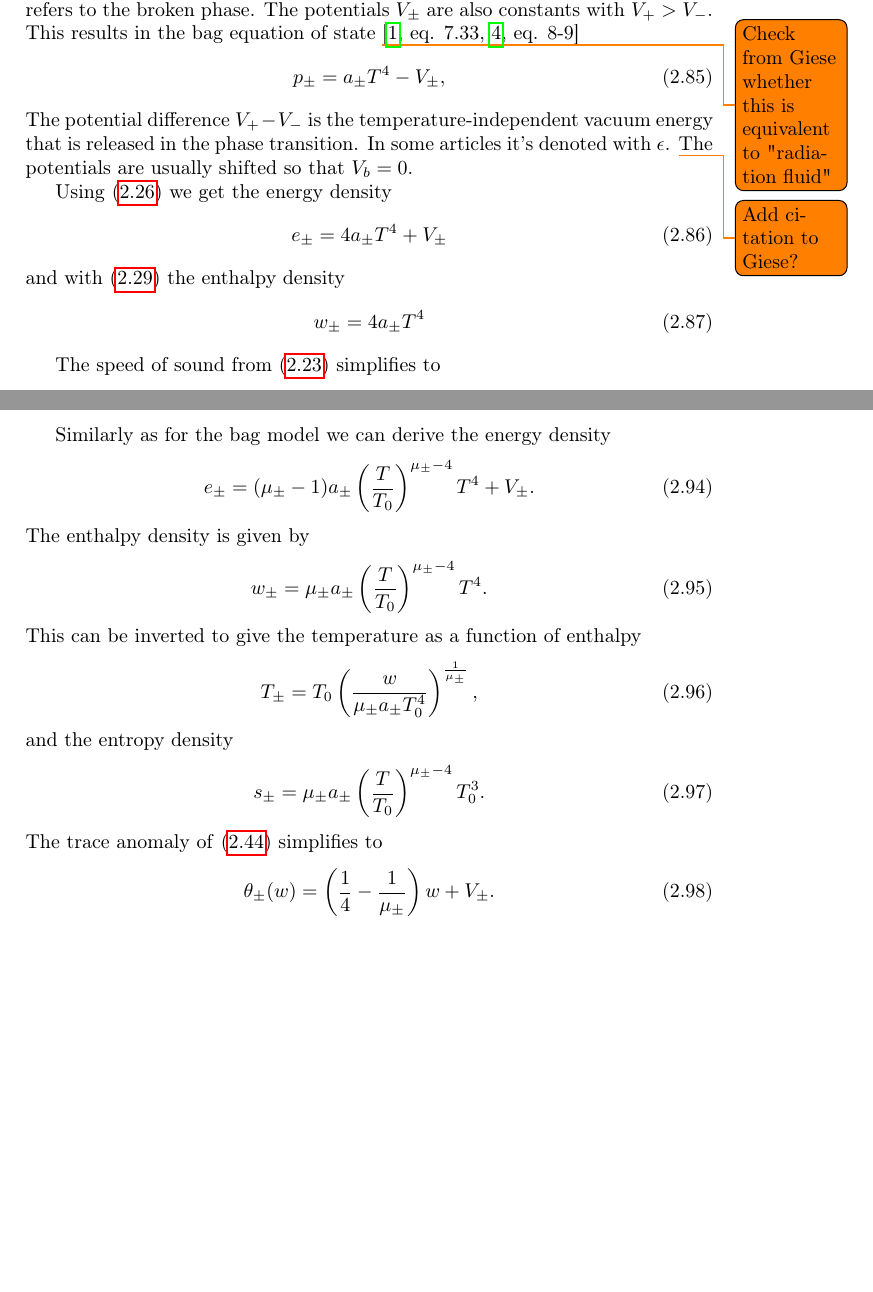
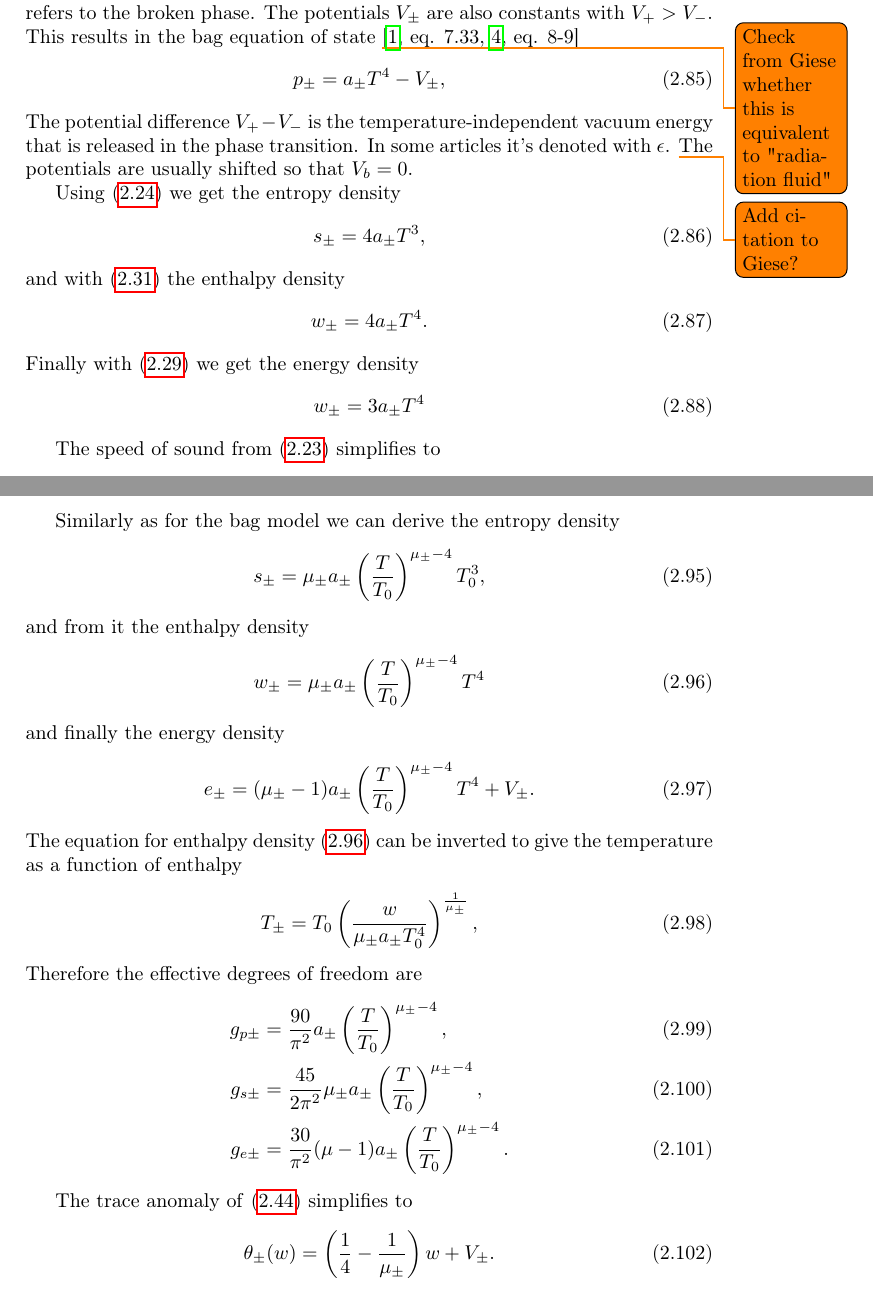
Before and after one commit to AgenttiX/msc-thesis2, a LaTeX thesis (main.tex, which reads tex/models.tex): two parts of pages 20 and 22 of 29, joined at a grey line, cut so that both start at the same text, the shorter picture padded with empty space. Compiled offline with pdfLaTeX.

Commit message:
Reorder equations for models and add g for ConstCSModel

```diff
--- a/tex/models.tex
+++ b/tex/models.tex
@@ -110,13 +110,17 @@ In some articles it's denoted with $\epsilon$.
 \todo{Add citation to Giese?}
 The potentials are usually shifted so that $V_b = 0$.
 
-Using \eqref{eq:energy_density} we get the energy density
+Using \eqref{eq:entropy_density} we get the entropy density
 \begin{equation}
-e_\pm = 4 a_\pm T^4 + V_\pm
+s_\pm = 4 a_\pm T^3,
 \end{equation}
-and with \eqref{eq:enthalpy_sum} the enthalpy density
+and with \eqref{eq:enthalpy_entropy} the enthalpy density
 \begin{equation}
-w_\pm = 4 a_\pm T^4
+w_\pm = 4 a_\pm T^4.
+\end{equation}
+Finally with \eqref{eq:enthalpy_sum} we get the energy density
+\begin{equation}
+w_\pm = 3 a_\pm T^4
 \end{equation}
 
 The speed of sound from \eqref{eq:cs2_explicit} simplifies to
@@ -180,22 +184,31 @@ when $c_{s+}^2 = c_{s-}^2 = \frac{1}{3}$
 and equivalently
 $\mu_+ = \mu_- = 4$.
 
-Similarly as for the bag model we can derive the energy density
+Similarly as for the bag model we can derive the entropy density
+\begin{equation}
+s_\pm = \mu_\pm a_\pm \left( \frac{T}{T_0} \right)^{\mu_\pm - 4} T_0^3,
+\end{equation}
+and from it the enthalpy density
+\begin{equation}
+w_\pm = \mu_\pm a_\pm \left( \frac{T}{T_0} \right)^{\mu_\pm - 4} T^4
+\label{eq:w_const_cs}
+\end{equation}
+and finally the energy density
 \begin{equation}
 e_\pm = (\mu_\pm - 1) a_\pm \left( \frac{T}{T_0} \right)^{\mu_\pm - 4} T^4 + V_\pm.
 \end{equation}
-The enthalpy density is given by
-\begin{equation}
-w_\pm = \mu_\pm a_\pm \left( \frac{T}{T_0} \right)^{\mu_\pm - 4} T^4.
-\end{equation}
-This can be inverted to give the temperature as a function of enthalpy
+The equation for enthalpy density \eqref{eq:w_const_cs} can be inverted to give the temperature as a function of enthalpy
 \begin{equation}
 T_\pm = T_0 \left( \frac{w}{\mu_\pm a_\pm T_0^4} \right)^\frac{1}{\mu_\pm},
 \end{equation}
-and the entropy density
-\begin{equation}
-s_\pm = \mu_\pm a_\pm \left( \frac{T}{T_0} \right)^{\mu_\pm - 4} T_0^3.
-\end{equation}
+Therefore the effective degrees of freedom are
+\begin{align}
+g_{p\pm} &= \frac{90}{\pi^2} a_\pm \left( \frac{T}{T_0} \right)^{\mu_\pm - 4}, \\
+g_{s\pm} &= \frac{45}{2\pi^2} \mu_\pm a_\pm \left( \frac{T}{T_0} \right)^{\mu_\pm - 4}, \\
+g_{e\pm} &= \frac{30}{\pi^2} (\mu - 1) a_\pm \left( \frac{T}{T_0} \right)^{\mu_\pm - 4}.
+\end{align}
+
+
 The trace anomaly of \eqref{eq:theta} simplifies to
 \begin{equation}
 \theta_\pm(w) = \left( \frac{1}{4} - \frac{1}{\mu_\pm} \right) w + V_\pm.
```
Also changed, not shown: tex/models.tex (8 more changed lines).
